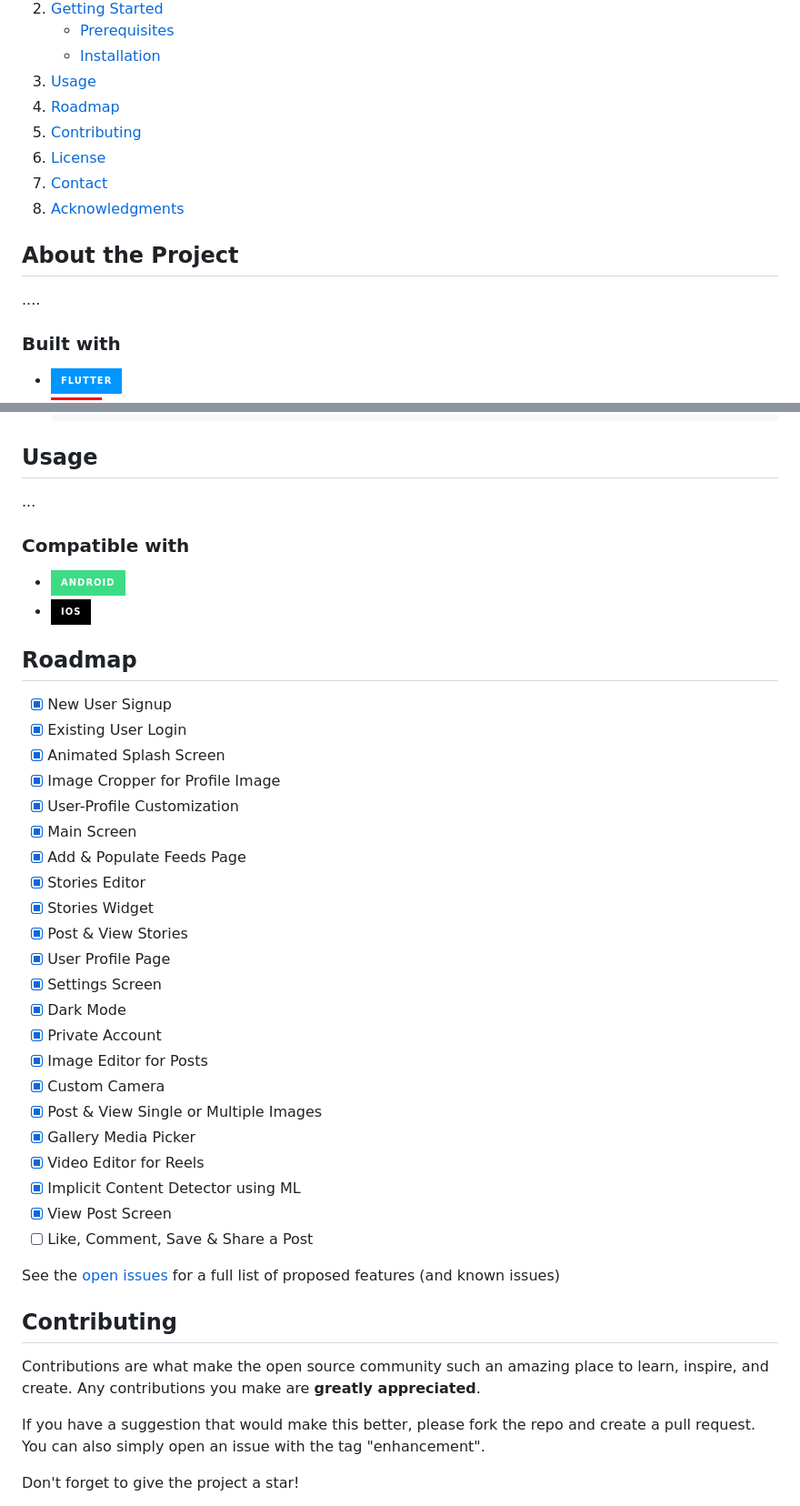
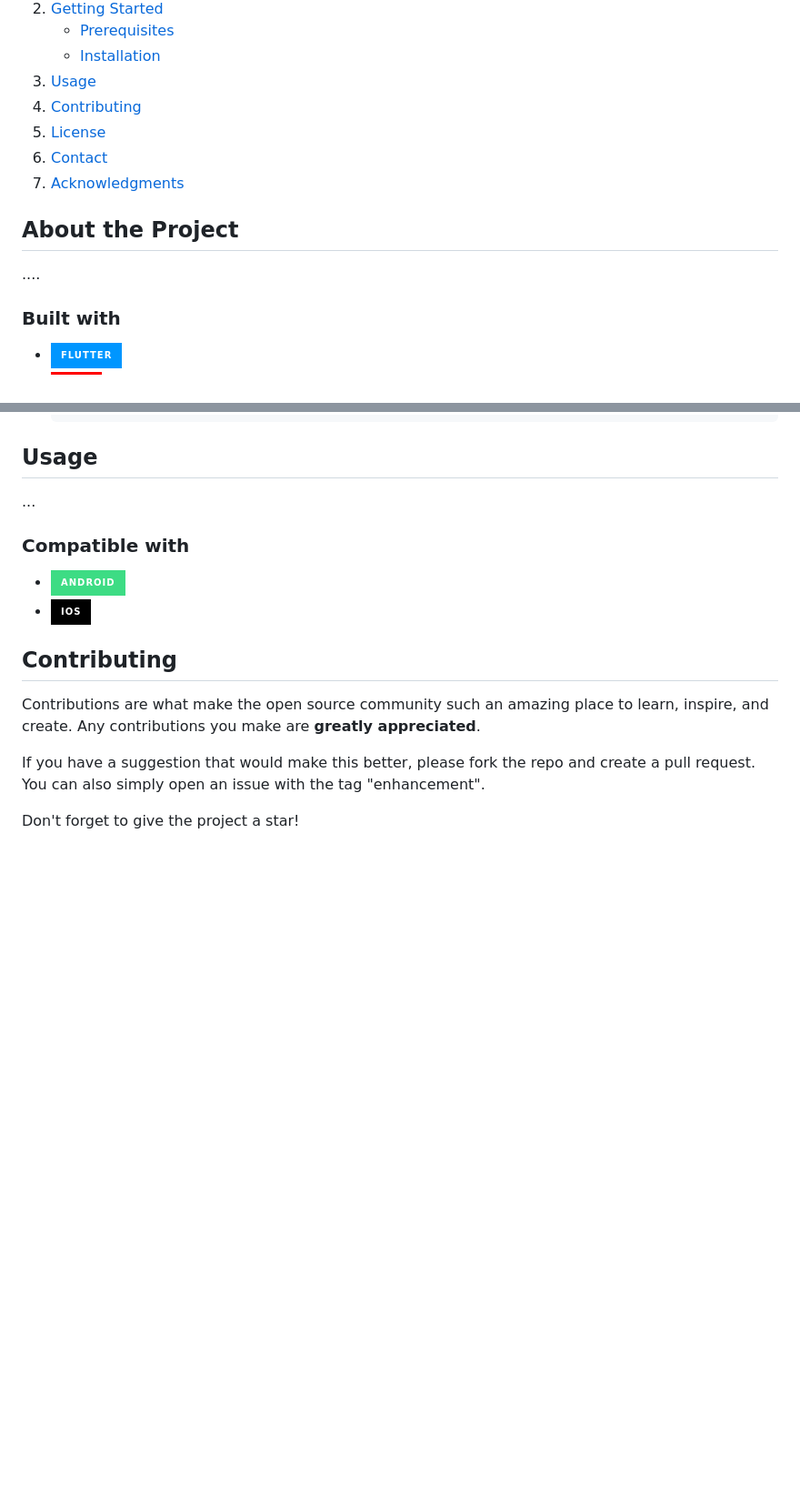
Before and after one commit to ArmanKhanTech/Divine, a Markdown page: README.md, 2 parts joined by grey strips. Shown: that part at 91% size. GitHub-like rendering; folded sections open; badges without logos; blank space fills up the shorter version.

```diff
--- a/README.md
+++ b/README.md
@@ -46,7 +46,6 @@
       </ul>
     </li>
     <li><a href="#usage">Usage</a></li>
-    <li><a href="#roadmap">Roadmap</a></li>
     <li><a href="#contributing">Contributing</a></li>
     <li><a href="#license">License</a></li>
     <li><a href="#contact">Contact</a></li>
@@ -59,6 +58,7 @@
 ## About the Project
 
 ....
+
 
 
 ### Built with
@@ -105,38 +105,10 @@ Follow the below instructions to get started.
 ...
 
 
+
 ### Compatible with
 * [![Android][Android]][Android-url]
 * [![iOS][iOS]][iOS-url]
-
-
-
-## Roadmap
-
-- [x] New User Signup
-- [x] Existing User Login
-- [x] Animated Splash Screen
-- [x] Image Cropper for Profile Image
-- [x] User-Profile Customization
-- [x] Main Screen
-- [x] Add & Populate Feeds Page
-- [x] Stories Editor
-- [x] Stories Widget
-- [x] Post & View Stories
-- [x] User Profile Page
-- [x] Settings Screen
-- [x] Dark Mode
-- [x] Private Account
-- [x] Image Editor for Posts
-- [x] Custom Camera
-- [x] Post & View Single or Multiple Images
-- [x] Gallery Media Picker
-- [x] Video Editor for Reels
-- [x] Implicit Content Detector using ML
-- [x] View Post Screen
-- [ ] Like, Comment, Save & Share a Post
-
-See the [open issues](https://github.com/ArmanKhanTech/Divine/issues) for a full list of proposed features (and known issues)
 
 
 
```
